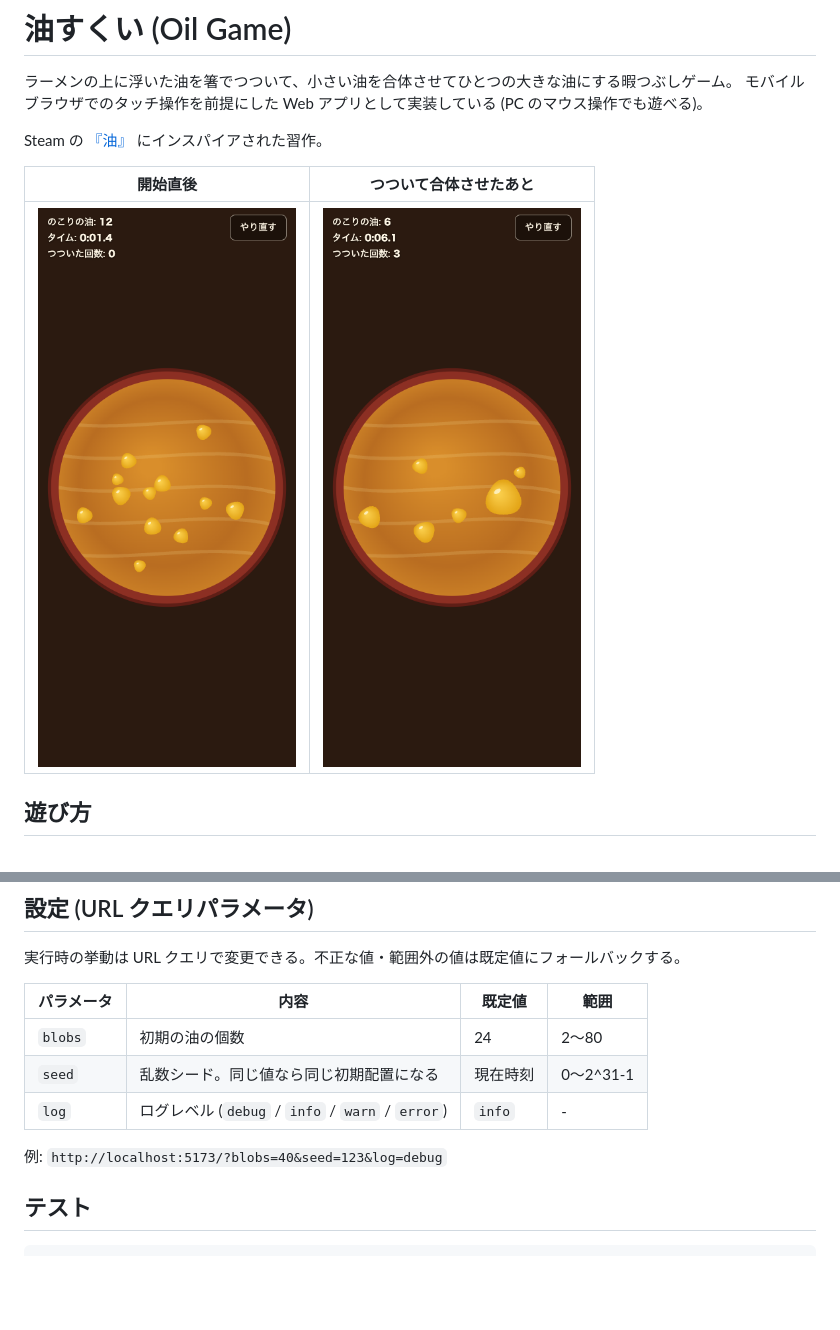
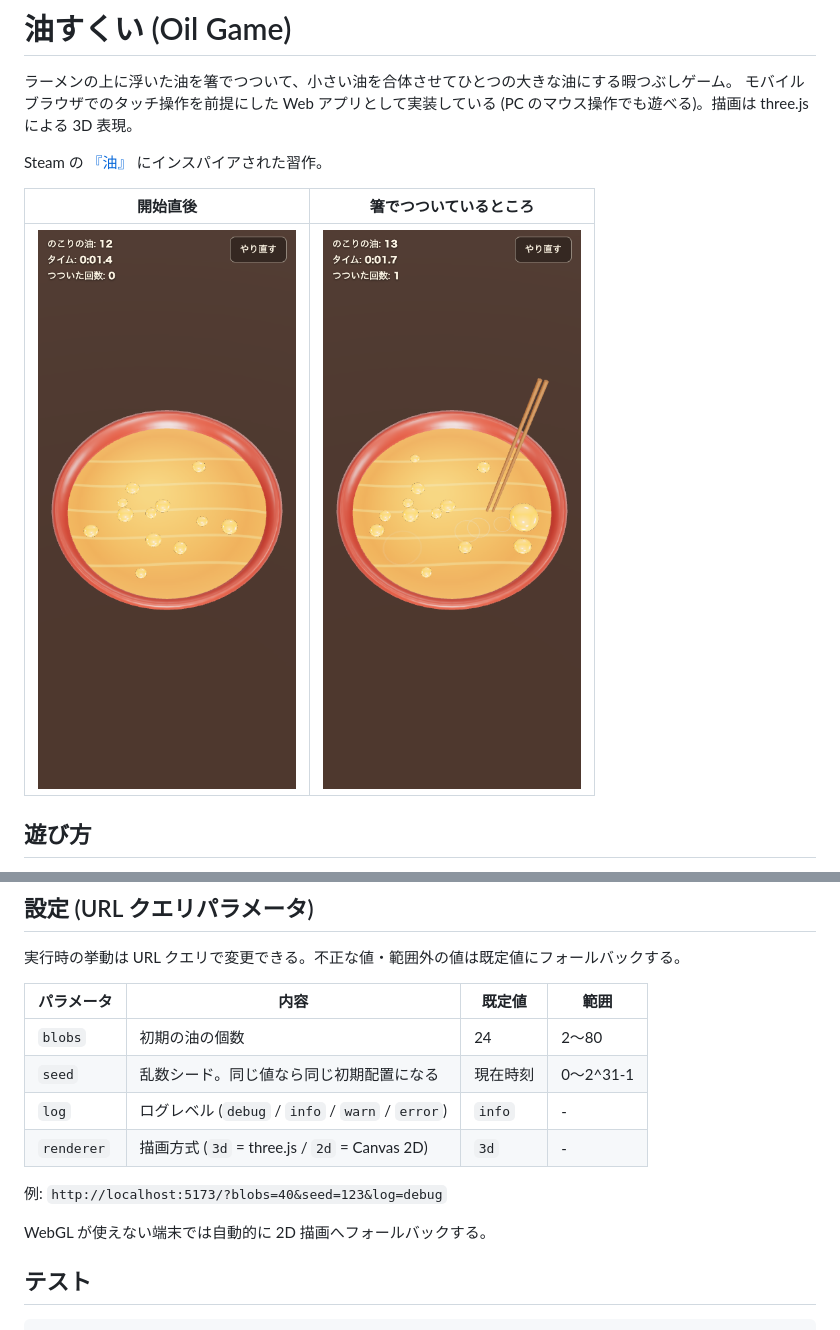
Before and after one commit to yama-shu/oil_game, a Markdown page: README.md, 2 parts joined by grey strips. GitHub-like rendering; pictures changed too: docs/images/screenshot_3d_chopsticks.png (added), docs/images/screenshot_3d_initial.png (added); blank space fills up the shorter version.

Commit message:
3D 描画対応をドキュメントに反映 (#1)
- README: スクリーンショットを 3D 版に差し替え、renderer 設定を追記
- architecture.md: 描画層の構成と、タッチ座標をレイキャストで
  スープ面へ投影する座標変換の流れを追記

Co-Authored-By: Claude Fable 5 <noreply@anthropic.com>

```diff
--- a/README.md
+++ b/README.md
@@ -2,13 +2,13 @@
 
 ラーメンの上に浮いた油を箸でつついて、小さい油を合体させてひとつの大きな油にする暇つぶしゲーム。
 モバイルブラウザでのタッチ操作を前提にした Web アプリとして実装している
-(PC のマウス操作でも遊べる)。
+(PC のマウス操作でも遊べる)。描画は three.js による 3D 表現。
 
 Steam の [『油』](https://store.steampowered.com/app/2444000/_/?l=japanese) にインスパイアされた習作。
 
-| 開始直後 | つついて合体させたあと |
+| 開始直後 | 箸でつついているところ |
 | --- | --- |
-| ![開始直後](docs/images/screenshot_initial.png) | ![合体後](docs/images/screenshot_merged.png) |
+| ![開始直後](docs/images/screenshot_3d_initial.png) | ![箸でつつく](docs/images/screenshot_3d_chopsticks.png) |
 
 ## 遊び方
 
@@ -58,8 +58,11 @@ npm run preview   # ビルド結果をローカルで確認
 | `blobs` | 初期の油の個数 | 24 | 2〜80 |
 | `seed` | 乱数シード。同じ値なら同じ初期配置になる | 現在時刻 | 0〜2^31-1 |
 | `log` | ログレベル (`debug` / `info` / `warn` / `error`) | `info` | - |
+| `renderer` | 描画方式 (`3d` = three.js / `2d` = Canvas 2D) | `3d` | - |
 
 例: `http://localhost:5173/?blobs=40&seed=123&log=debug`
+
+WebGL が使えない端末では自動的に 2D 描画へフォールバックする。
 
 ## テスト
 
```
Also changed, not shown: docs/architecture.md (+22 -1 lines).
